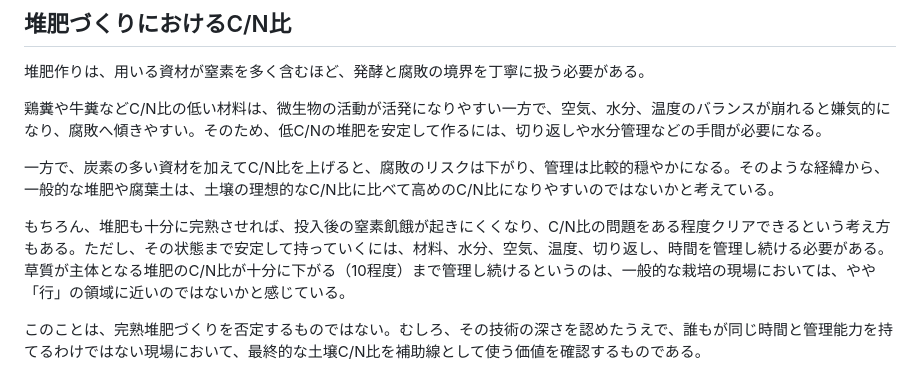
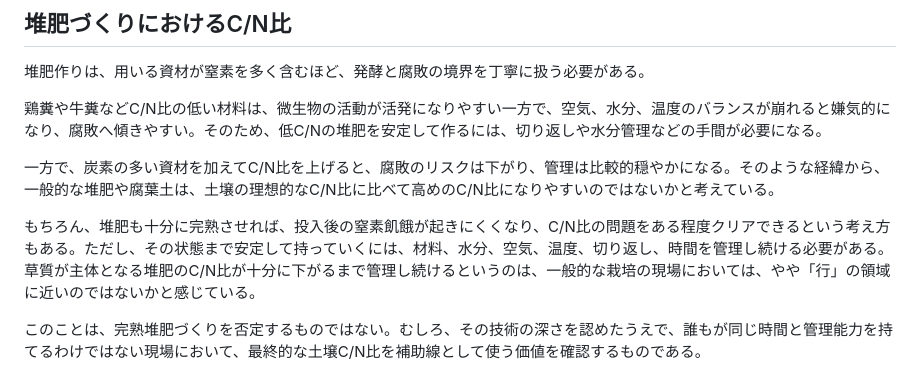
Before and after one commit to kentaroid-bot/andfarming, a Markdown page: philosophy/compost-and-cn.md, the part around the change. Rendered like a GitHub page.

Commit message:
Remove specific mature compost C/N value

```diff
--- a/philosophy/compost-and-cn.md
+++ b/philosophy/compost-and-cn.md
@@ -14,7 +14,7 @@
 
 一方で、炭素の多い資材を加えてC/N比を上げると、腐敗のリスクは下がり、管理は比較的穏やかになる。そのような経緯から、一般的な堆肥や腐葉土は、土壌の理想的なC/N比に比べて高めのC/N比になりやすいのではないかと考えている。
 
-もちろん、堆肥も十分に完熟させれば、投入後の窒素飢餓が起きにくくなり、C/N比の問題をある程度クリアできるという考え方もある。ただし、その状態まで安定して持っていくには、材料、水分、空気、温度、切り返し、時間を管理し続ける必要がある。草質が主体となる堆肥のC/N比が十分に下がる（10程度）まで管理し続けるというのは、一般的な栽培の現場においては、やや「行」の領域に近いのではないかと感じている。
+もちろん、堆肥も十分に完熟させれば、投入後の窒素飢餓が起きにくくなり、C/N比の問題をある程度クリアできるという考え方もある。ただし、その状態まで安定して持っていくには、材料、水分、空気、温度、切り返し、時間を管理し続ける必要がある。草質が主体となる堆肥のC/N比が十分に下がるまで管理し続けるというのは、一般的な栽培の現場においては、やや「行」の領域に近いのではないかと感じている。
 
 このことは、完熟堆肥づくりを否定するものではない。むしろ、その技術の深さを認めたうえで、誰もが同じ時間と管理能力を持てるわけではない現場において、最終的な土壌C/N比を補助線として使う価値を確認するものである。
 
```
